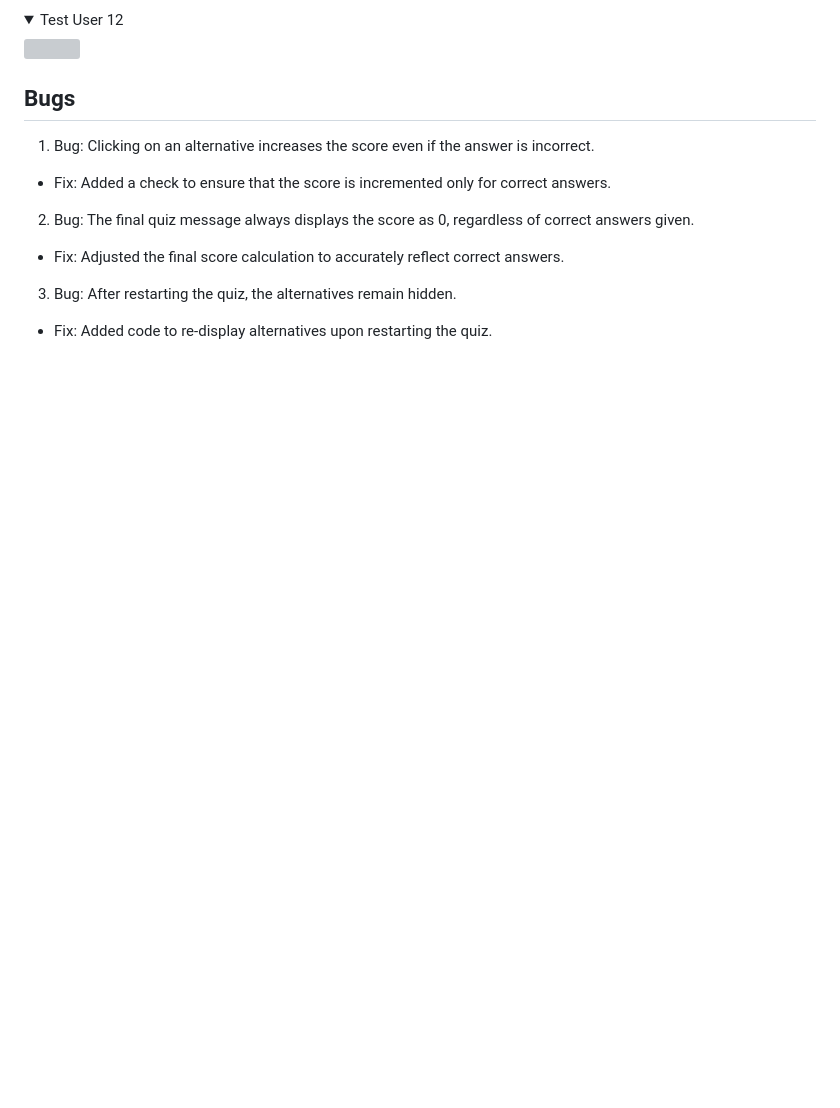
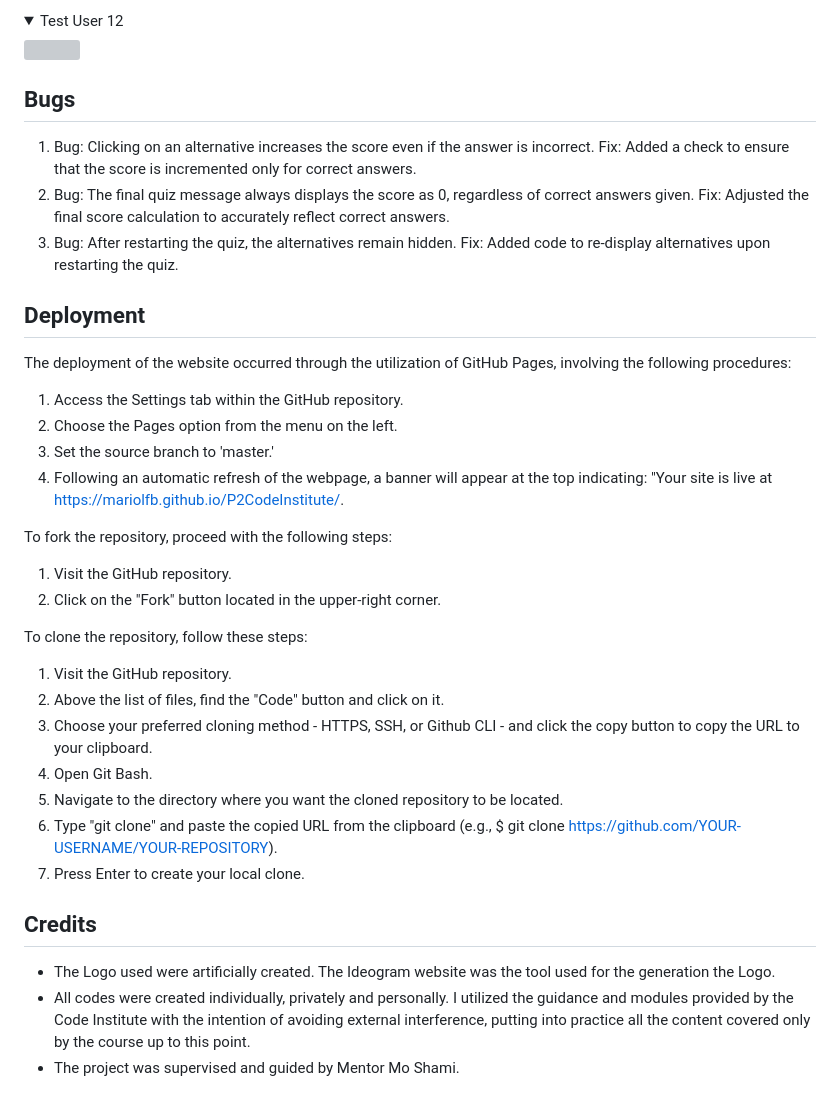
Before and after one commit to MarioLFB/P2CodeInstitute, a Markdown page: README.md, the part around the change. Drawn GitHub-style; folded sections open; blank space fills up the shorter version; grey boxes are pictures that could not be loaded.

Commit message:
Add Deployments and Credits section to README file

```diff
--- a/README.md
+++ b/README.md
@@ -404,12 +404,35 @@ The website underwent testing on the subsequent web browsers:
 </details>
 
 ## Bugs
+1. Bug: Clicking on an alternative increases the score even if the answer is incorrect.
+Fix: Added a check to ensure that the score is incremented only for correct answers.
+2. Bug: The final quiz message always displays the score as 0, regardless of correct answers given.
+Fix: Adjusted the final score calculation to accurately reflect correct answers.
+3. Bug: After restarting the quiz, the alternatives remain hidden.
+Fix: Added code to re-display alternatives upon restarting the quiz.
 
-1. Bug: Clicking on an alternative increases the score even if the answer is incorrect.
-- Fix: Added a check to ensure that the score is incremented only for correct answers.
+##   Deployment
+The deployment of the website occurred through the utilization of GitHub Pages, involving the following procedures:
+1. Access the Settings tab within the GitHub repository.
+2. Choose the Pages option from the menu on the left.
+3. Set the source branch to 'master.'
+4. Following an automatic refresh of the webpage, a banner will appear at the top indicating: "Your site is live at https://mariolfb.github.io/P2CodeInstitute/.
 
-2. Bug: The final quiz message always displays the score as 0, regardless of correct answers given.
-- Fix: Adjusted the final score calculation to accurately reflect correct answers.
+To fork the repository, proceed with the following steps:
+1. Visit the GitHub repository.
+2. Click on the "Fork" button located in the upper-right corner.
 
-3. Bug: After restarting the quiz, the alternatives remain hidden.
-- Fix: Added code to re-display alternatives upon restarting the quiz.
+To clone the repository, follow these steps:
+
+1. Visit the GitHub repository.
+2. Above the list of files, find the "Code" button and click on it.
+3. Choose your preferred cloning method - HTTPS, SSH, or Github CLI - and click the copy button to copy the URL to your clipboard.
+4. Open Git Bash.
+5. Navigate to the directory where you want the cloned repository to be located.
+6. Type "git clone" and paste the copied URL from the clipboard (e.g., $ git clone https://github.com/YOUR-USERNAME/YOUR-REPOSITORY).
+7. Press Enter to create your local clone.
+
+## Credits
+- The Logo used were artificially created. The Ideogram website was the tool used for the generation the Logo.
+- All codes were created individually, privately and personally. I utilized the guidance and modules provided by the Code Institute with the intention of avoiding external interference, putting into practice all the content covered only by the course up to this point.
+- The project was supervised and guided by Mentor Mo Shami.
```
